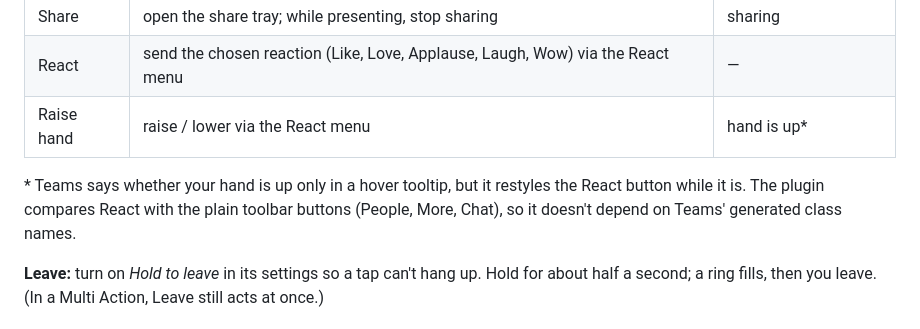
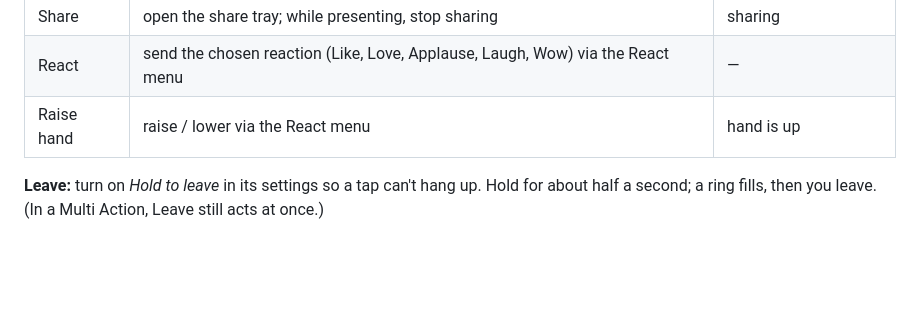
Before and after one commit to mpalermiti/tally-for-teams, a Markdown page: README.md, the part around the change. Rendered like a GitHub page; blank space fills up the shorter version.

Commit message:
README: drop the raised-hand footnote; How it works covers it
Co-authored-by: Copilot <223556219+Copilot@users.noreply.github.com>
Copilot-Session: 81a3ef85-5087-4504-80c7-94c4d45ce779

```diff
--- a/README.md
+++ b/README.md
@@ -38,9 +38,7 @@ Tested with Teams 26267.1701.5163.3395.
 | Chat | open / close meeting chat | — |
 | Share | open the share tray; while presenting, stop sharing | sharing |
 | React | send the chosen reaction (Like, Love, Applause, Laugh, Wow) via the React menu | — |
-| Raise hand | raise / lower via the React menu | hand is up* |
-
-\* Teams says whether your hand is up only in a hover tooltip, but it restyles the React button while it is. The plugin compares React with the plain toolbar buttons (People, More, Chat), so it doesn't depend on Teams' generated class names.
+| Raise hand | raise / lower via the React menu | hand is up |
 
 **Leave:** turn on *Hold to leave* in its settings so a tap can't hang up. Hold for about half a second; a ring fills, then you leave. (In a Multi Action, Leave still acts at once.)
 
```
